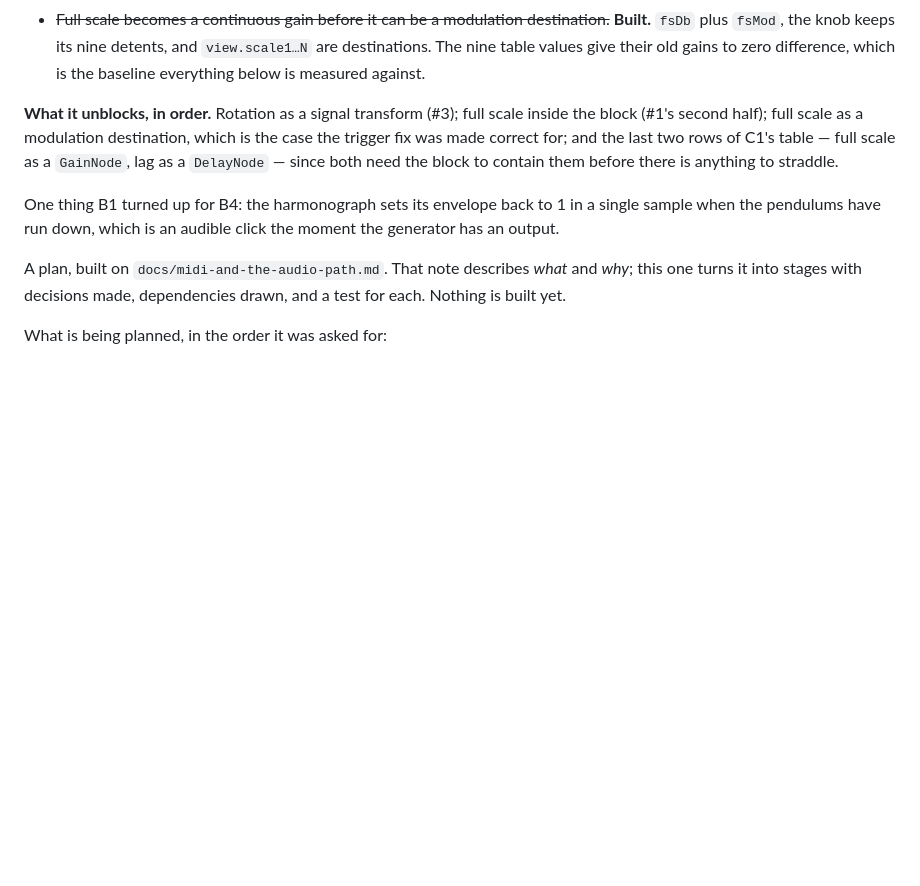
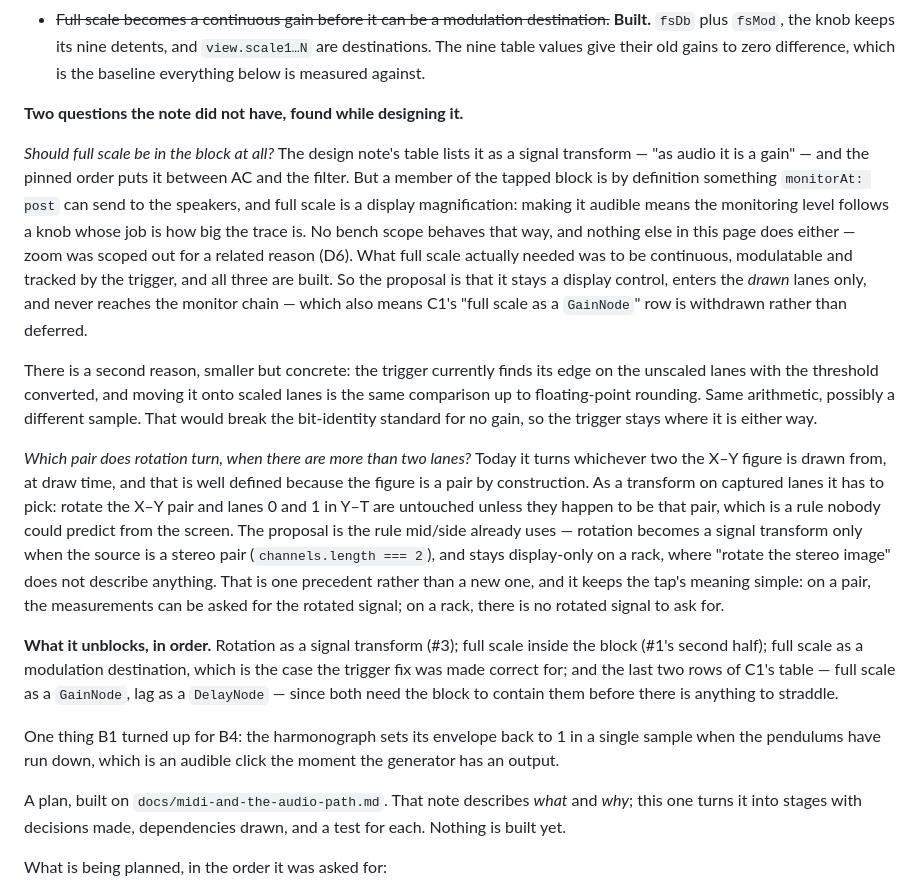
Before and after one commit to 22nmcdon/Real-Time-Sound-Visualizer, a Markdown page: web/docs/playing-it-and-hearing-it.md, the part around the change. Rendered like a GitHub page; blank space fills up the shorter version.

Commit message:
Put two questions to the widening before building it
Designing the tap turned up two things the note did not have, and one of them
would reverse part of what the widening was supposed to do, so they are written
down rather than decided in passing.

Whether full scale belongs in the block at all. A member of the tapped block is
by definition something the speakers can be given, and full scale is a display
magnification: making it audible means the monitor level follows a knob whose
job is how big the trace is. No scope behaves that way and nothing else here
does - zoom was scoped out for a related reason. What full scale needed was to
be continuous, modulatable and tracked by the trigger, and all three are built.
If that argument holds, C1's "full scale as a GainNode" row is withdrawn rather
than deferred, and full scale enters the drawn lanes only.

Which pair rotation turns when there are more than two lanes. At draw time the
question does not arise: the figure is a pair by construction. As a transform
on captured lanes it has to choose, and rotating the X-Y pair would leave lanes
one and two untouched in Y-T unless they happened to be that pair - a rule
nobody could predict from the screen. The proposal is the one mid/side already
uses: a signal transform on a stereo pair, display-only on a rack.

Also recorded: the trigger stays on the unscaled lanes whichever way those go.
Comparing a scaled lane against a fraction and an unscaled lane against a
converted fraction is the same comparison up to rounding - same arithmetic,
possibly a different sample - and that would cost the bit-identity standard
for nothing.

No code. The app is unchanged.

Co-Authored-By: Claude Opus 5 <noreply@anthropic.com>
Claude-Session: https://claude.ai/code/session_01W4gisRK8sGGVZDp8pnYQVE

```diff
--- a/web/docs/playing-it-and-hearing-it.md
+++ b/web/docs/playing-it-and-hearing-it.md
@@ -131,6 +131,40 @@ number is bit-identical to what it was.
   detents, and `view.scale1…N` are destinations. The nine table values give
   their old gains to zero difference, which is the baseline everything below
   is measured against.
+
+**Two questions the note did not have, found while designing it.**
+
+*Should full scale be in the block at all?* The design note's table lists it as
+a signal transform — "as audio it is a gain" — and the pinned order puts it
+between AC and the filter. But a member of the tapped block is by definition
+something `monitorAt: post` can send to the speakers, and full scale is a
+display magnification: making it audible means the monitoring level follows a
+knob whose job is how big the trace is. No bench scope behaves that way, and
+nothing else in this page does either — zoom was scoped out for a related
+reason (D6). What full scale actually needed was to be continuous, modulatable
+and tracked by the trigger, and all three are built. So the proposal is that it
+stays a display control, enters the *drawn* lanes only, and never reaches the
+monitor chain — which also means C1's "full scale as a `GainNode`" row is
+withdrawn rather than deferred.
+
+There is a second reason, smaller but concrete: the trigger currently finds its
+edge on the unscaled lanes with the threshold converted, and moving it onto
+scaled lanes is the same comparison up to floating-point rounding. Same
+arithmetic, possibly a different sample. That would break the bit-identity
+standard for no gain, so the trigger stays where it is either way.
+
+*Which pair does rotation turn, when there are more than two lanes?* Today it
+turns whichever two the X–Y figure is drawn from, at draw time, and that is
+well defined because the figure is a pair by construction. As a transform on
+captured lanes it has to pick: rotate the X–Y pair and lanes 0 and 1 in Y–T are
+untouched unless they happen to be that pair, which is a rule nobody could
+predict from the screen. The proposal is the rule mid/side already uses —
+rotation becomes a signal transform only when the source is a stereo pair
+(`channels.length === 2`), and stays display-only on a rack, where "rotate the
+stereo image" does not describe anything. That is one precedent rather than a
+new one, and it keeps the tap's meaning simple: on a pair, the measurements can
+be asked for the rotated signal; on a rack, there is no rotated signal to ask
+for.
 
 **What it unblocks, in order.** Rotation as a signal transform (#3); full scale
 inside the block (#1's second half); full scale as a modulation destination,
```
